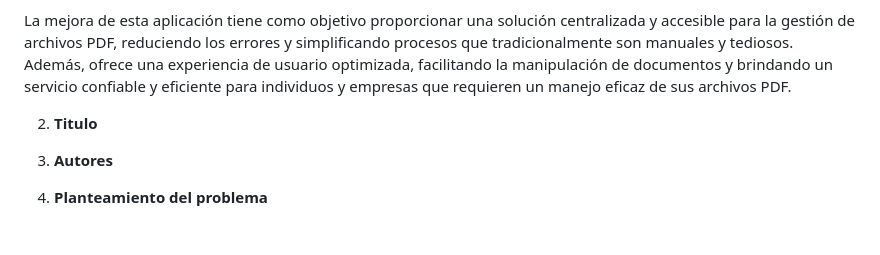
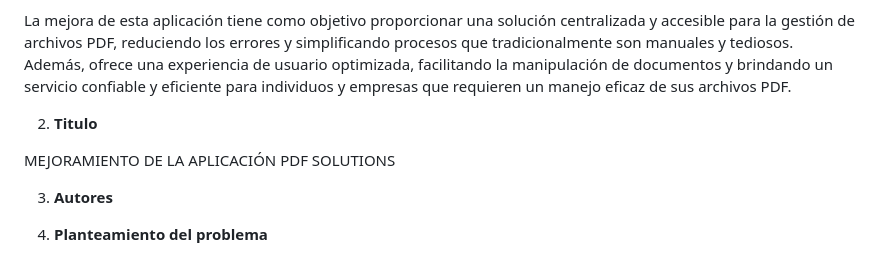
Before and after one commit to UPT-FAING-EPIS/si784_2024-ii-proyecto_si784_2024_ii_u2-proyecto-formatos-02, a Markdown page: Informe-Calidad.md, the part around the change. Rendered like a GitHub page; blank space fills up the shorter version.

Commit message:
titulo_1

```diff
--- a/Informe-Calidad.md
+++ b/Informe-Calidad.md
@@ -96,6 +96,8 @@ La mejora de esta aplicación tiene como objetivo proporcionar una solución cen
 
 2. <span id="_Toc52661347" class="anchor"></span>**Titulo**
 
+MEJORAMIENTO DE LA APLICACIÓN PDF SOLUTIONS
+
 3. <span id="_Toc52661348" class="anchor"></span>**Autores**
 
 4. <span id="_Toc52661349" class="anchor"></span>**Planteamiento del problema**
```
